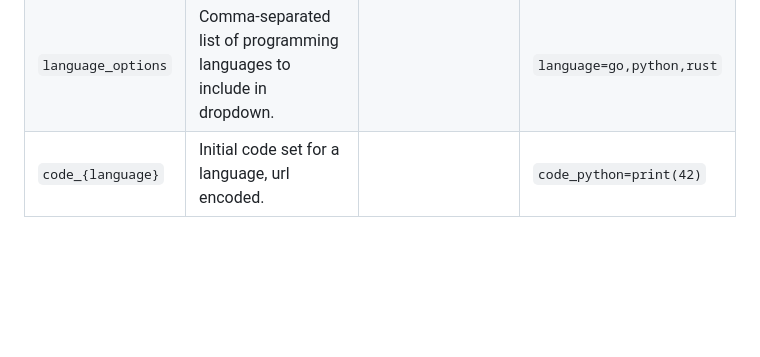
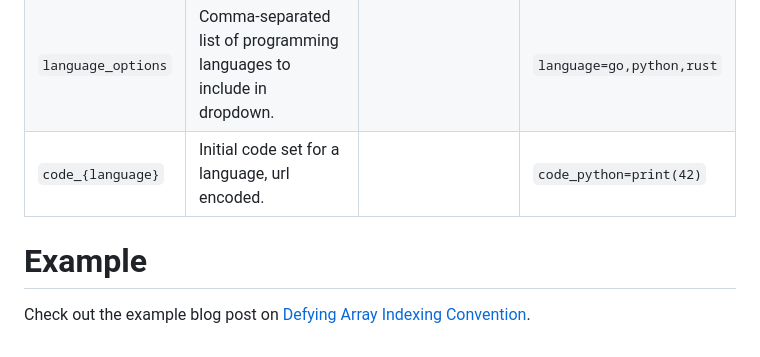
Before and after one commit to alvii147/codeku, a Markdown page: README.md, the part around the change. Drawn GitHub-style; blank space fills up the shorter version.

Commit message:
add readme example section

```diff
--- a/README.md
+++ b/README.md
@@ -52,3 +52,7 @@ Parameter | Description | Options | Example
 `language` | Default programming language. | `c`, `cpp`, `go`, `java`, `javascript`, `python`, `php`, `rust`, `typescript` | `language=python`
 `language_options` | Comma-separated list of programming languages to include in dropdown. | &nbsp; | `language=go,python,rust`
 `code_{language}` | Initial code set for a language, url encoded. | &nbsp; | `code_python=print(42)`
+
+# Example
+
+Check out the example blog post on [Defying Array Indexing Convention](https://alvii147.github.io/codeku/examples/defying-array-indexing-convention).
```
